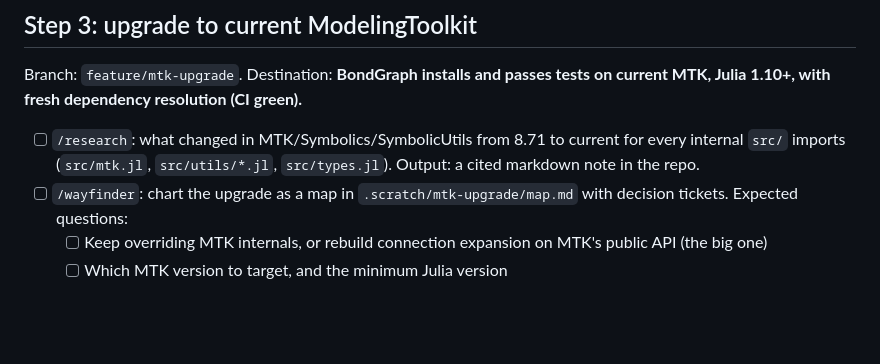
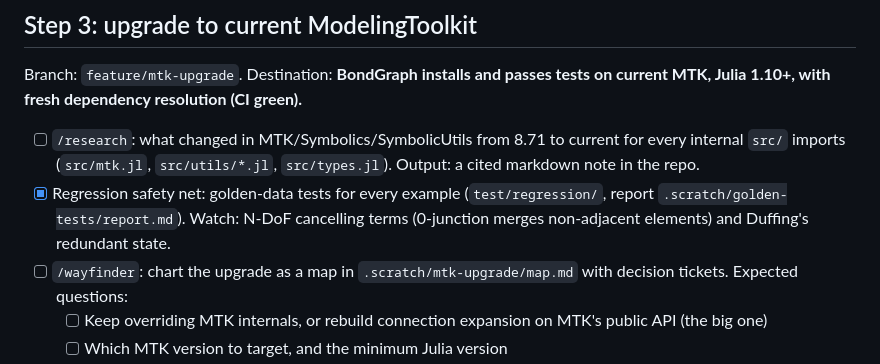
Before and after one commit to felipecastrotc/BondGraph.jl, a Markdown page: .scratch/roadmap.md, the part around the change. Drawn GitHub-style; blank space fills up the shorter version.

Commit message:
Add golden-tests report and mark safety net done in roadmap

```diff
--- a/.scratch/roadmap.md
+++ b/.scratch/roadmap.md
@@ -16,6 +16,7 @@ Steps 1 (commit pending work) and 2 (cleanup: deps, `[compat]`, CI, dead files)
 Branch: `feature/mtk-upgrade`. Destination: **BondGraph installs and passes tests on current MTK, Julia 1.10+, with fresh dependency resolution (CI green).**
 
 - [ ] `/research`: what changed in MTK/Symbolics/SymbolicUtils from 8.71 to current for every internal `src/` imports (`src/mtk.jl`, `src/utils/*.jl`, `src/types.jl`). Output: a cited markdown note in the repo.
+- [x] Regression safety net: golden-data tests for every example (`test/regression/`, report `.scratch/golden-tests/report.md`). Watch: N-DoF cancelling terms (0-junction merges non-adjacent elements) and Duffing's redundant state.
 - [ ] `/wayfinder`: chart the upgrade as a map in `.scratch/mtk-upgrade/map.md` with decision tickets. Expected questions:
   - [ ] Keep overriding MTK internals, or rebuild connection expansion on MTK's public API (the big one)
   - [ ] Which MTK version to target, and the minimum Julia version
```
Also changed, not shown: 1 other file.
